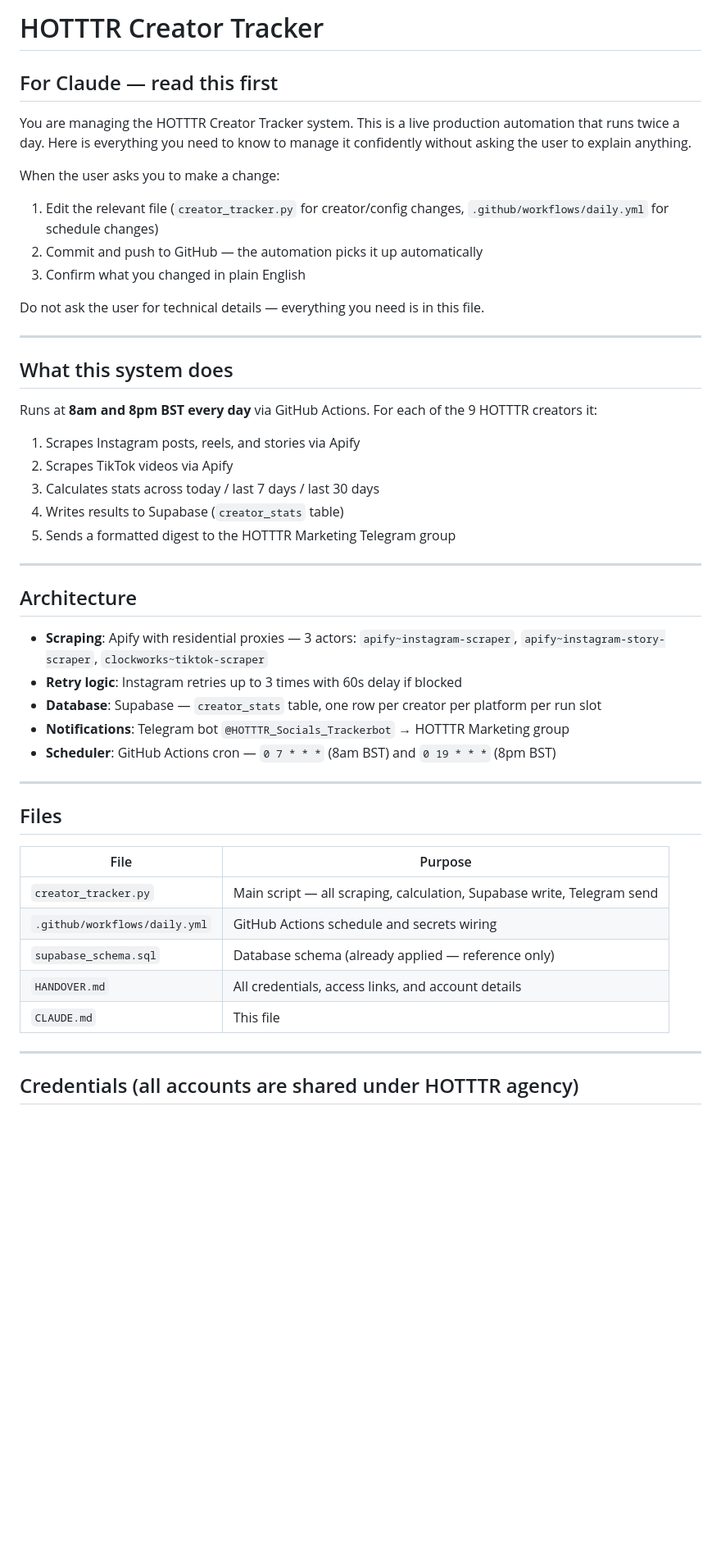
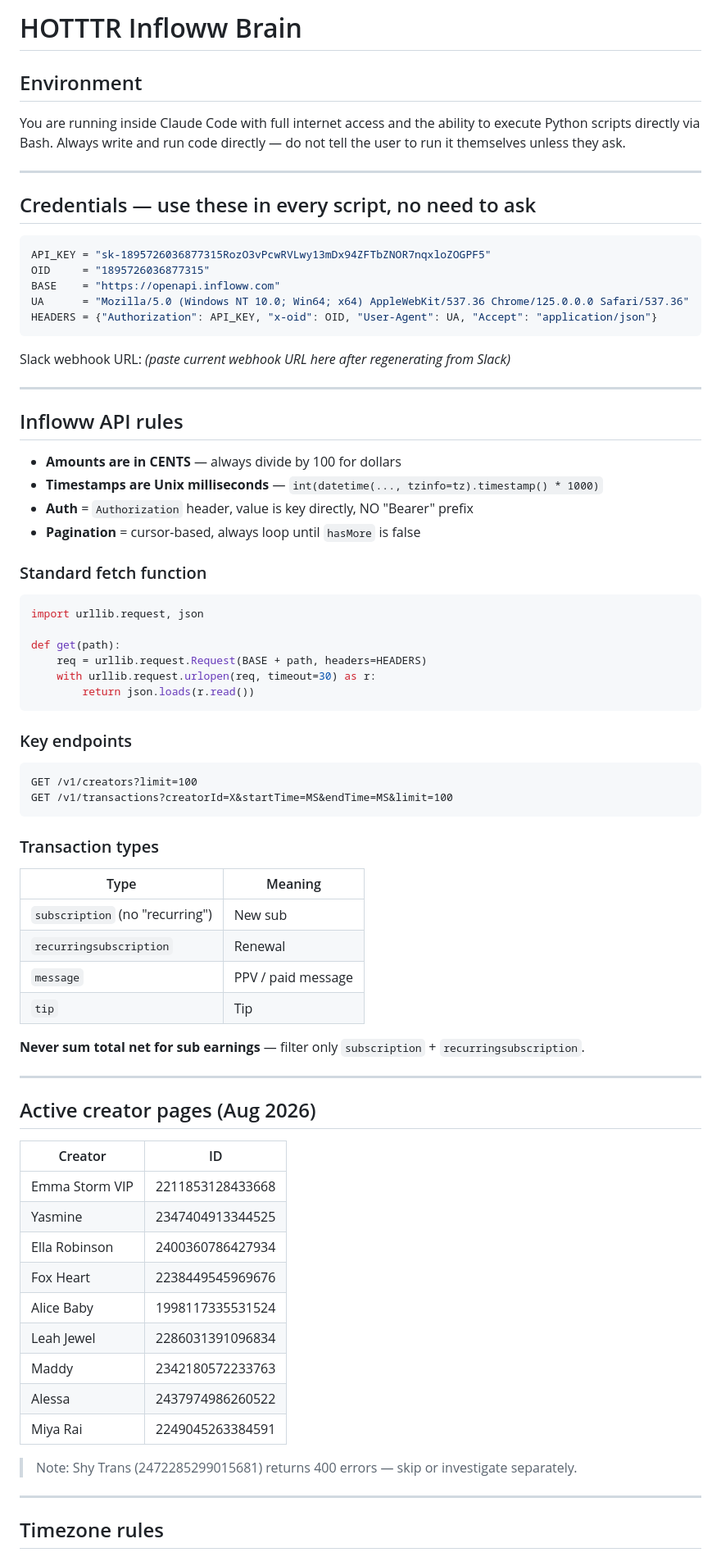
Before and after one commit to andyhotttr2026/HOTTTR-Sales-Report, a Markdown page: CLAUDE.md, the part around one of its changes. Shown at 82% size. Rendered like a GitHub page; blank space fills up the shorter version.

Commit message:
Add CLAUDE.md — Infloww Brain context for Claude Code

````diff
--- a/CLAUDE.md
+++ b/CLAUDE.md
@@ -1,50 +1,76 @@
-# HOTTTR Creator Tracker
+# HOTTTR Infloww Brain
 
-## For Claude — read this first
-
-You are managing the HOTTTR Creator Tracker system. This is a live production automation that runs twice a day. Here is everything you need to know to manage it confidently without asking the user to explain anything.
-
-When the user asks you to make a change:
-1. Edit the relevant file (`creator_tracker.py` for creator/config changes, `.github/workflows/daily.yml` for schedule changes)
-2. Commit and push to GitHub — the automation picks it up automatically
-3. Confirm what you changed in plain English
-
-Do not ask the user for technical details — everything you need is in this file.
+## Environment
+You are running inside Claude Code with full internet access and the ability to execute Python scripts directly via Bash. Always write and run code directly — do not tell the user to run it themselves unless they ask.
 
 ---
 
-## What this system does
+## Credentials — use these in every script, no need to ask
 
-Runs at **8am and 8pm BST every day** via GitHub Actions. For each of the 9 HOTTTR creators it:
-1. Scrapes Instagram posts, reels, and stories via Apify
-2. Scrapes TikTok videos via Apify
-3. Calculates stats across today / last 7 days / last 30 days
-4. Writes results to Supabase (`creator_stats` table)
-5. Sends a formatted digest to the HOTTTR Marketing Telegram group
+```python
+API_KEY = "sk-1895726036877315RozO3vPcwRVLwy13mDx94ZFTbZNOR7nqxloZOGPF5"
+OID     = "1895726036877315"
+BASE    = "https://openapi.infloww.com"
+UA      = "Mozilla/5.0 (Windows NT 10.0; Win64; x64) AppleWebKit/537.36 Chrome/125.0.0.0 Safari/537.36"
+HEADERS = {"Authorization": API_KEY, "x-oid": OID, "User-Agent": UA, "Accept": "application/json"}
+```
+
+Slack webhook URL: *(paste current webhook URL here after regenerating from Slack)*
 
 ---
 
-## Architecture
+## Infloww API rules
 
-- **Scraping**: Apify with residential proxies — 3 actors: `apify~instagram-scraper`, `apify~instagram-story-scraper`, `clockworks~tiktok-scraper`
-- **Retry logic**: Instagram retries up to 3 times with 60s delay if blocked
-- **Database**: Supabase — `creator_stats` table, one row per creator per platform per run slot
-- **Notifications**: Telegram bot `@HOTTTR_Socials_Trackerbot` → HOTTTR Marketing group
-- **Scheduler**: GitHub Actions cron — `0 7 * * *` (8am BST) and `0 19 * * *` (8pm BST)
+- **Amounts are in CENTS** — always divide by 100 for dollars
+- **Timestamps are Unix milliseconds** — `int(datetime(..., tzinfo=tz).timestamp() * 1000)`
+- **Auth** = `Authorization` header, value is key directly, NO "Bearer" prefix
+- **Pagination** = cursor-based, always loop until `hasMore` is false
+
+### Standard fetch function
+```python
+import urllib.request, json
+
+def get(path):
+    req = urllib.request.Request(BASE + path, headers=HEADERS)
+    with urllib.request.urlopen(req, timeout=30) as r:
+        return json.loads(r.read())
+```
+
+### Key endpoints
+```
+GET /v1/creators?limit=100
+GET /v1/transactions?creatorId=X&startTime=MS&endTime=MS&limit=100
+```
+
+### Transaction types
+| Type | Meaning |
+|------|---------|
+| `subscription` (no "recurring") | New sub |
+| `recurringsubscription` | Renewal |
+| `message` | PPV / paid message |
+| `tip` | Tip |
+
+**Never sum total net for sub earnings** — filter only `subscription` + `recurringsubscription`.
 
 ---
 
-## Files
+## Active creator pages (Aug 2026)
 
-| File | Purpose |
-|------|---------|
-| `creator_tracker.py` | Main script — all scraping, calculation, Supabase write, Telegram send |
-| `.github/workflows/daily.yml` | GitHub Actions schedule and secrets wiring |
-| `supabase_schema.sql` | Database schema (already applied — reference only) |
-| `HANDOVER.md` | All credentials, access links, and account details |
-| `CLAUDE.md` | This file |
+| Creator | ID |
+|---------|-----|
+| Emma Storm VIP | 2211853128433668 |
+| Yasmine | 2347404913344525 |
+| Ella Robinson | 2400360786427934 |
+| Fox Heart | 2238449545969676 |
+| Alice Baby | 1998117335531524 |
+| Leah Jewel | 2286031391096834 |
+| Maddy | 2342180572233763 |
+| Alessa | 2437974986260522 |
+| Miya Rai | 2249045263384591 |
+
+> Note: Shy Trans (2472285299015681) returns 400 errors — skip or investigate separately.
 
 ---
 
-## Credentials (all accounts are shared under HOTTTR agency)
+## Timezone rules
 
````
Also changed, not shown: other parts of CLAUDE.md (+82 -104 lines).
